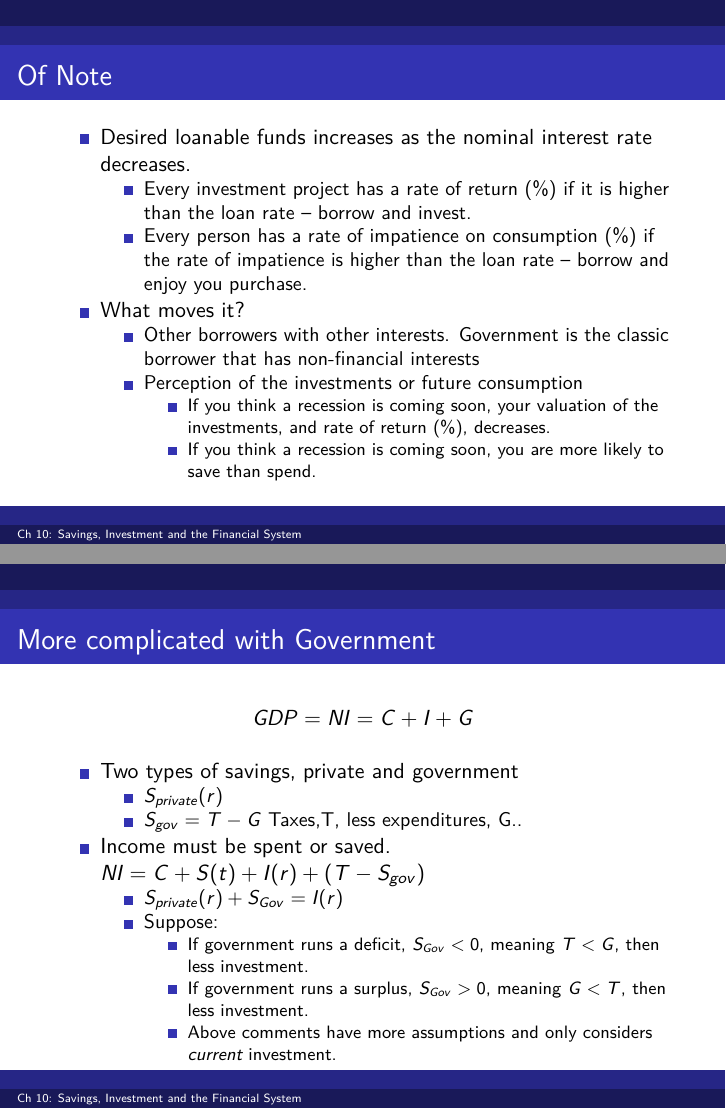
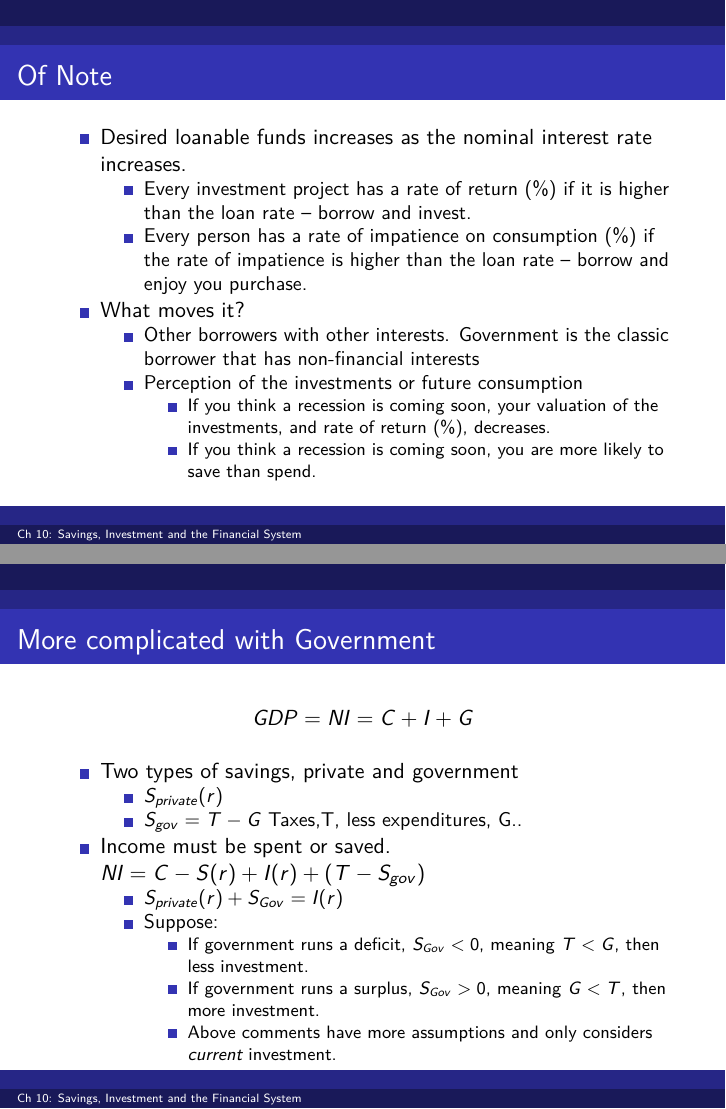
Before and after one commit to woodsjam/Course-Intro-Macroeconomics, an R Markdown document (10_Savings_and_investment/Ch10_Savings_and_Investment.Rmd): pages 6 and 13 of 25, joined at a grey line. The pictures show the output file 10_Savings_and_investment/Ch10_Savings_and_Investment.pdf that the author committed with the source.

Commit message:
Fixed the typos found in class

```diff
--- a/10_Savings_and_investment/Ch10_Savings_and_Investment.Rmd
+++ b/10_Savings_and_investment/Ch10_Savings_and_Investment.Rmd
@@ -58,7 +58,7 @@ BaseLoanable + geom_abline(slope = -1 , intercept = 10) +
 
 ## Of Note
 
-+ Desired loanable funds increases as the nominal interest rate decreases.
++ Desired loanable funds increases as the nominal interest rate increases.
     + Every investment project has a rate of return (%) if it is higher than the loan rate -- borrow and invest.
     + Every person has a rate of impatience on consumption (%) if the rate of impatience is higher than the loan rate  -- borrow and enjoy you purchase.
 + What moves it?
@@ -141,11 +141,11 @@ $$GDP = NI = C + I + G$$
 + Two types of savings, private and government
     + $S_{private}(r)$
     + $S_{gov} = T - G$ Taxes,T, less expenditures, G..
-+ Income must be spent or saved. $NI = C + S(t) + I(r) + (T  - S_{gov})$
++ Income must be spent or saved. $NI = C - S(r) + I(r) + (T  - S_{gov})$
     + $S_{private}(r) + S_{Gov} = I(r)$
     + Suppose:
         + If government runs a deficit, $S_{Gov}<0$, meaning $T<G$, then less investment.
-        + If government runs a surplus, $S_{Gov}>0$, meaning $G<T$, then less investment.
+        + If government runs a surplus, $S_{Gov}>0$, meaning $G<T$, then more investment.
         + Above comments have more assumptions  and only considers *current* investment.
 
 
```
Also changed, not shown: 10_Savings_and_investment/Ch10_Savings_and_Investment.pdf.
